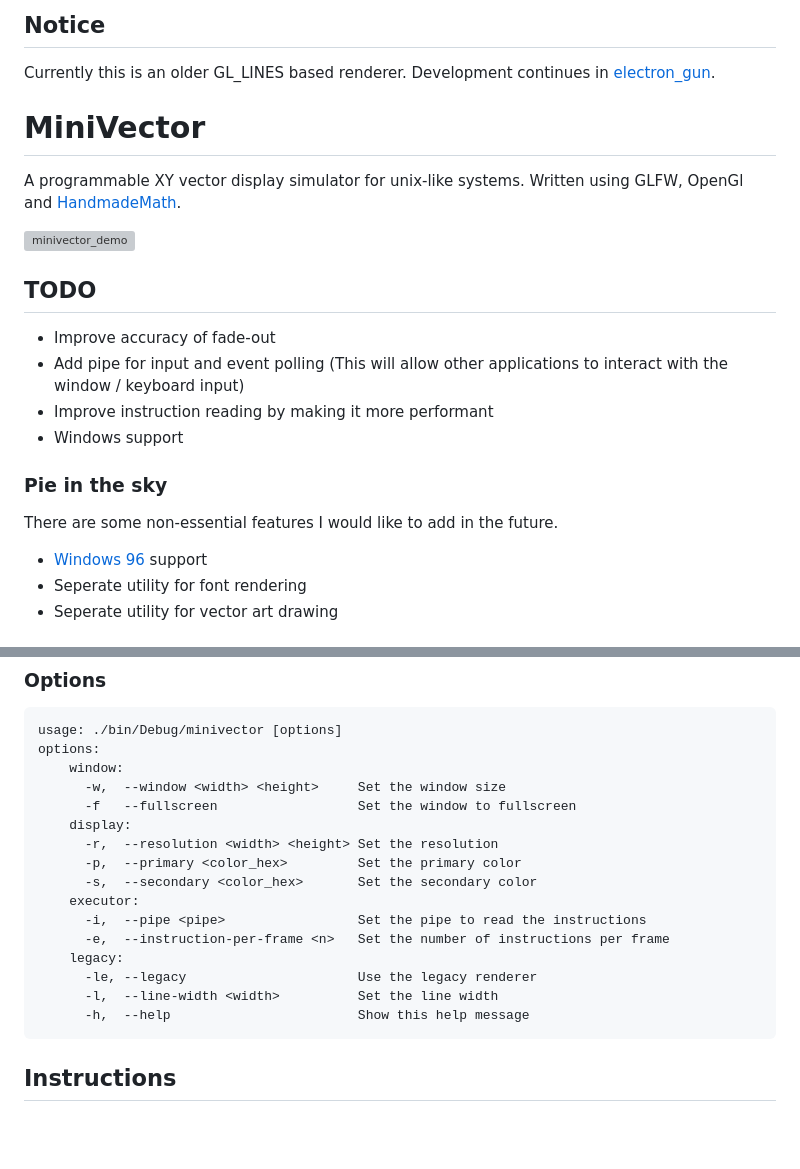
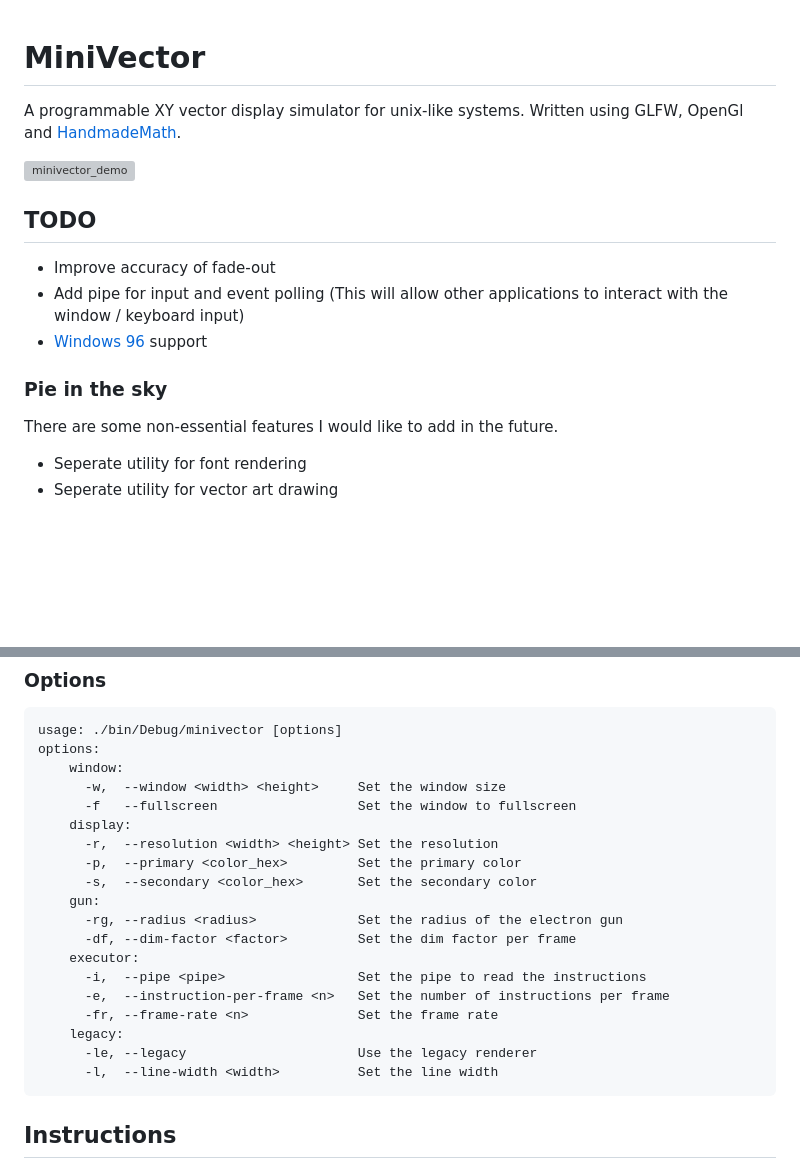
Before and after one commit to GetAGripGal/MiniVector, a Markdown page: README.md, 2 parts joined by grey strips. Rendered like a GitHub page; blank space fills up the shorter version; grey boxes are pictures that could not be loaded.

````diff
--- a/README.md
+++ b/README.md
@@ -1,7 +1,3 @@
-## Notice
-Currently this is an older GL_LINES based renderer.
-Development continues in [electron_gun](https://github.com/ComLarsic/MiniVector/tree/electron_gun).
-
 # MiniVector
 
 A programmable XY vector display simulator for unix-like systems.
@@ -13,14 +9,12 @@ Written using GLFW, OpenGl and [HandmadeMath](https://github.com/HandmadeMath/Ha
 
 - Improve accuracy of fade-out
 - Add pipe for input and event polling (This will allow other applications to interact with the window / keyboard input)
-- Improve instruction reading by making it more performant
-- Windows support
+- [Windows 96](https://windows96.net/) support
 
 ### Pie in the sky
 
 There are some non-essential features I would like to add in the future.
 
-- [Windows 96](https://windows96.net/) support
 - Seperate utility for font rendering
 - Seperate utility for vector art drawing
 
@@ -48,13 +42,16 @@ options:
       -r,  --resolution <width> <height> Set the resolution
       -p,  --primary <color_hex>         Set the primary color
       -s,  --secondary <color_hex>       Set the secondary color
+    gun:
+      -rg, --radius <radius>             Set the radius of the electron gun
+      -df, --dim-factor <factor>         Set the dim factor per frame
     executor:
       -i,  --pipe <pipe>                 Set the pipe to read the instructions
       -e,  --instruction-per-frame <n>   Set the number of instructions per frame
+      -fr, --frame-rate <n>              Set the frame rate
     legacy:
       -le, --legacy                      Use the legacy renderer
       -l,  --line-width <width>          Set the line width
-      -h,  --help                        Show this help message
 ```
 
 ## Instructions
````
